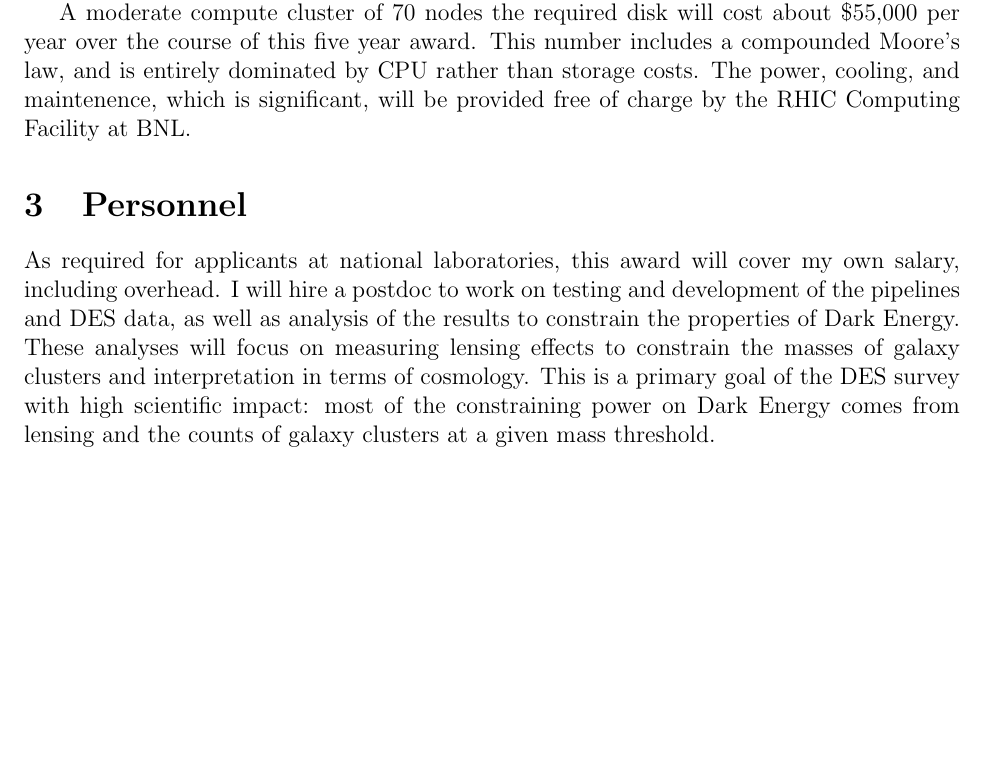
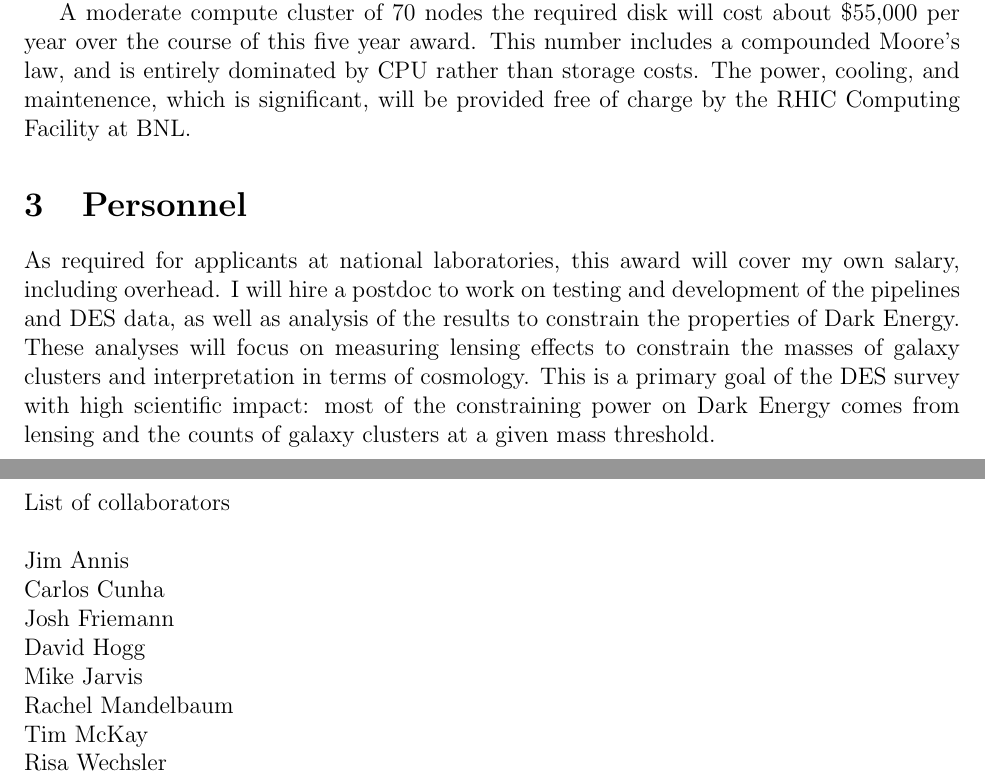
Before and after one commit to esheldon/latex, a LaTeX document (hep-early-career/early-career-sheldon-pre-2012.tex): part of page 2 of 2 before the commit and two parts of pages 2 and 3 of 3 after it, the two joined at a grey line, cut so that both start at the same text, the shorter picture padded with empty space. Compiled offline with pdfLaTeX.

Commit message:
added close

```diff
--- a/hep-early-career/early-career-sheldon-pre-2012.tex
+++ b/hep-early-career/early-career-sheldon-pre-2012.tex
@@ -107,4 +107,19 @@ interpretation in terms of cosmology.  This is a primary goal of the DES survey
 with high scientific impact:  most of the constraining power on Dark Energy
 comes from lensing and the counts of galaxy clusters at a given mass threshold.
 
+\newpage
+
+\noindent
+List of collaborators\\
+
+\noindent
+Jim Annis\\
+Carlos Cunha\\
+Josh Friemann\\
+David Hogg\\
+Mike Jarvis\\
+Rachel Mandelbaum\\
+Tim McKay\\
+Risa Wechsler
+
 \end{document}
```
